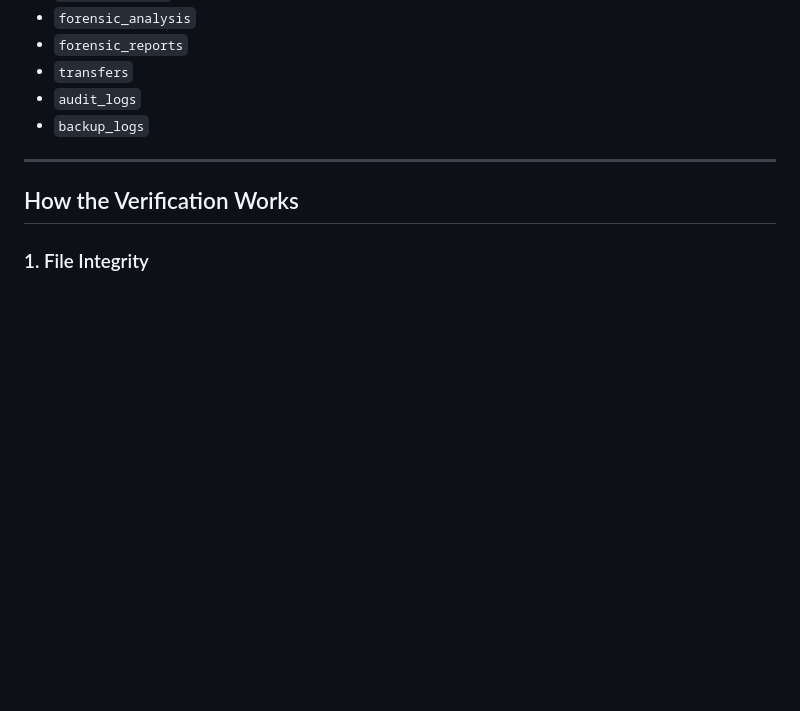
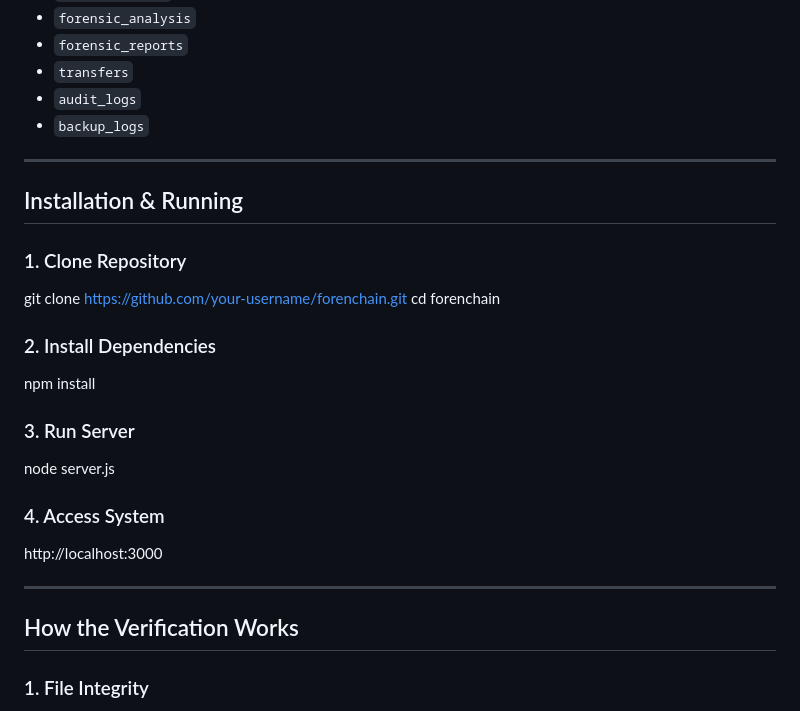
Before and after one commit to taarsinii/ForenChain_FinalYearProject, a Markdown page: README.md, the part around the change. GitHub-like rendering; blank space fills up the shorter version.

```diff
--- a/README.md
+++ b/README.md
@@ -166,6 +166,23 @@ The system uses the following main database tables:
 
 ---
 
+## Installation & Running
+
+### 1. Clone Repository
+git clone https://github.com/your-username/forenchain.git
+cd forenchain
+
+### 2. Install Dependencies
+npm install
+
+### 3. Run Server
+node server.js
+
+### 4. Access System
+http://localhost:3000
+
+---
+
 ## How the Verification Works
 
 ### 1. File Integrity
```
